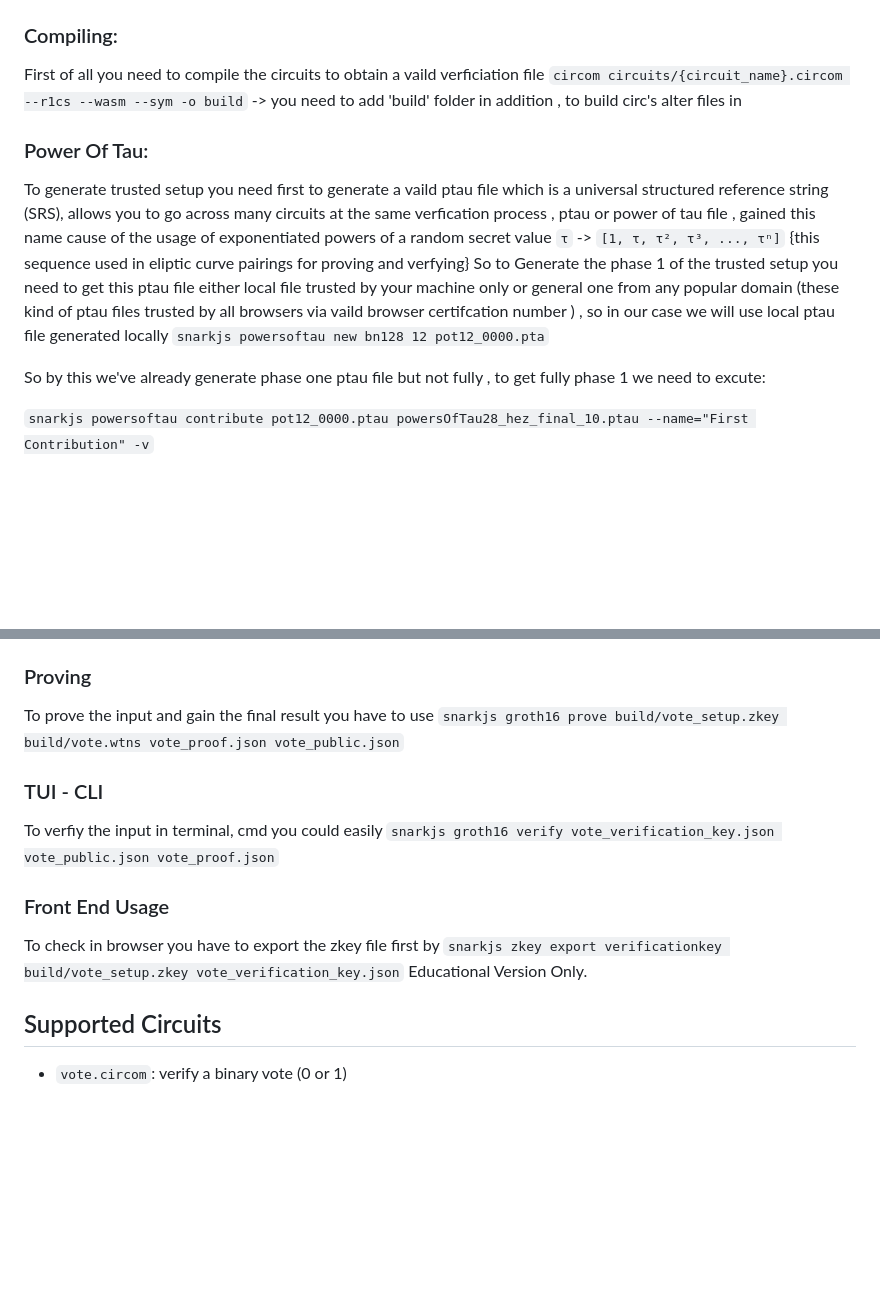
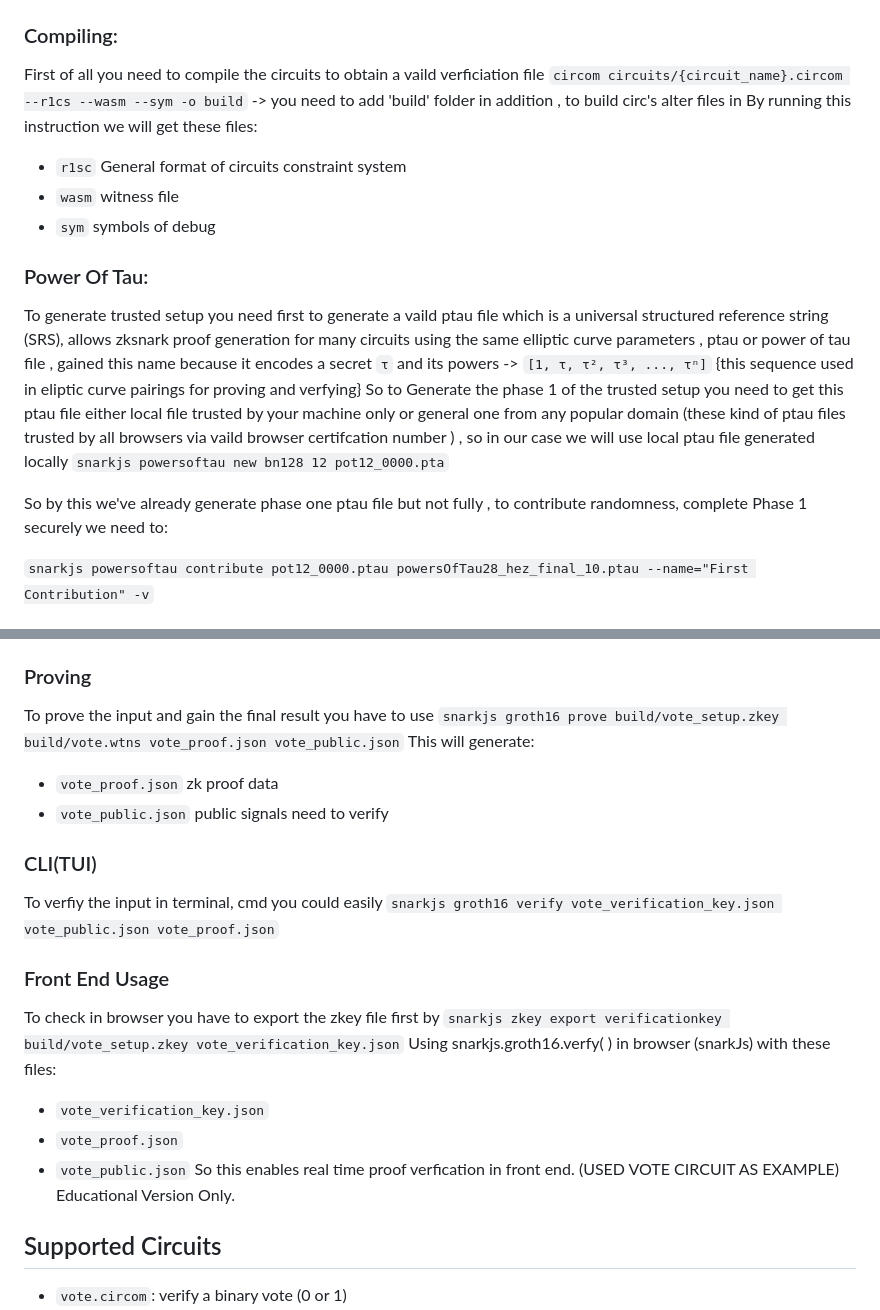
Before and after one commit to 21o1/ZKPlayground, a Markdown page: README.md, 2 parts joined by grey strips. Rendered like a GitHub page; blank space fills up the shorter version.

```diff
--- a/README.md
+++ b/README.md
@@ -5,12 +5,16 @@
 ### Compiling:
 First of all you need to compile the circuits to obtain a vaild verficiation file
 `circom circuits/{circuit_name}.circom --r1cs --wasm --sym -o build` -> you need to add 'build' folder in addition , to build circ's alter files in
+By running this instruction we will get these files:
+- `r1sc` General format of circuits constraint system
+- `wasm` witness file
+- `sym` symbols of debug
 ### Power Of Tau:
-To generate trusted setup you need first to generate a vaild ptau file which is a universal structured reference string (SRS), allows you to go across many circuits at the same verfication process , ptau or power of tau file , gained this name cause of the usage of exponentiated powers of a random secret value `τ` -> `[1, τ, τ², τ³, ..., τⁿ]` {this sequence used in eliptic curve pairings for proving and verfying}
+To generate trusted setup you need first to generate a vaild ptau file which is a universal structured reference string (SRS), allows zksnark proof generation for many circuits using the same elliptic curve parameters , ptau or power of tau file , gained this name because it encodes a secret  `τ` and its powers -> `[1, τ, τ², τ³, ..., τⁿ]` {this sequence used in eliptic curve pairings for proving and verfying}
 So to Generate the phase 1 of the trusted setup you need to get this ptau file either local file trusted by your machine only or general one from any popular domain (these kind of ptau files trusted by all browsers via vaild browser certifcation number ) , so in our case we will use local ptau file generated locally
 `snarkjs powersoftau new bn128 12 pot12_0000.pta`
 
-So by this we've already generate phase one ptau file but not fully , to get fully phase 1 we need to excute:
+So by this we've already generate phase one ptau file but not fully , to contribute randomness, complete Phase 1 securely we need to:
 
 `snarkjs powersoftau contribute pot12_0000.ptau powersOfTau28_hez_final_10.ptau --name="First Contribution" -v`
 
@@ -29,12 +33,20 @@ then run
 ### Proving
 To prove the input and gain the final result you have to use
 `snarkjs groth16 prove build/vote_setup.zkey build/vote.wtns vote_proof.json vote_public.json`
-### TUI - CLI
+This will generate:
+- `vote_proof.json` zk proof data
+- `vote_public.json` public  signals need to verify
+### CLI(TUI)
 To verfiy the input in terminal, cmd you could easily
 `snarkjs groth16 verify vote_verification_key.json vote_public.json vote_proof.json`
 ### Front End Usage
 To check in browser you have to export the zkey file first by
 `snarkjs zkey export verificationkey build/vote_setup.zkey vote_verification_key.json`
+Using snarkjs.groth16.verfy( ) in browser (snarkJs) with these files:
+- `vote_verification_key.json`
+- `vote_proof.json`
+- `vote_public.json`
+So this enables real time proof verfication in front end. (USED VOTE CIRCUIT AS EXAMPLE)
 Educational Version Only.
 ## Supported Circuits
 
```
